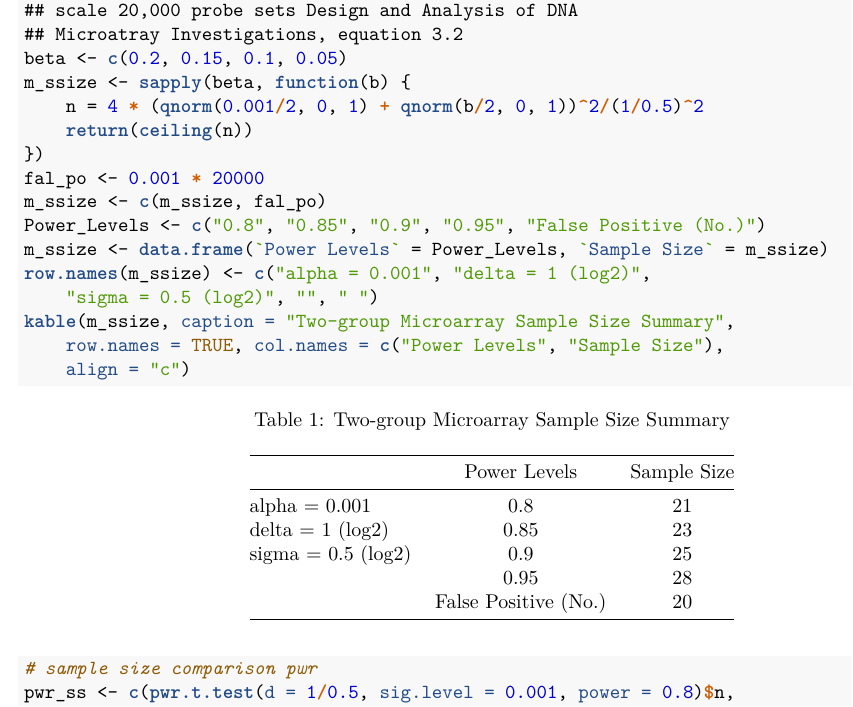
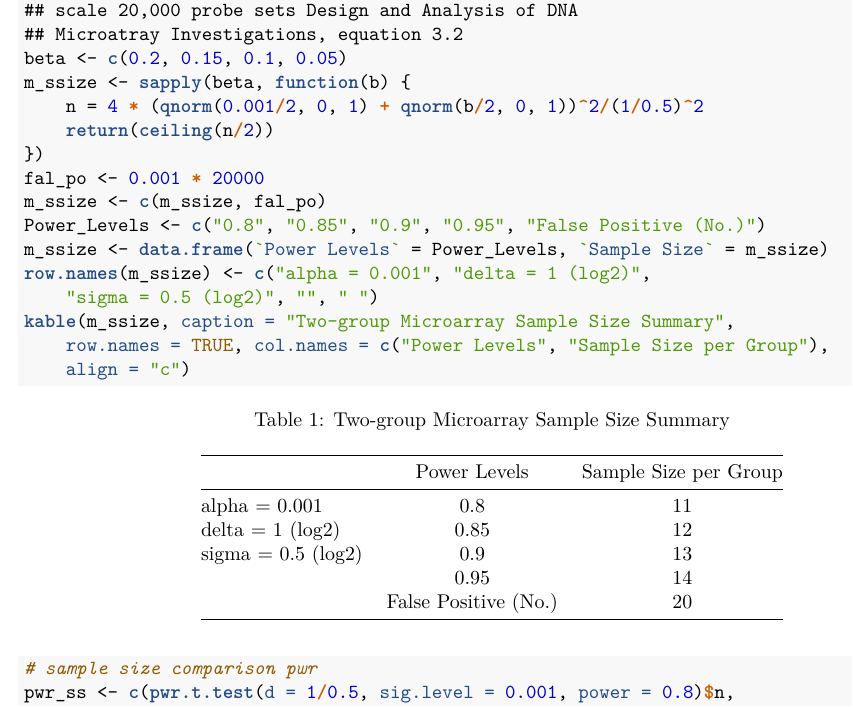
Before and after one commit to Guannan-Shen/CIDA_OMICs, an R Markdown document (7659Stats_Genetics/code/hw1.Rmd): part of page 2 of 7, cut so that both start at the same text. The pictures show the output file 7659Stats_Genetics/code/hw1.pdf that the author committed with the source.

Commit message:
sample size per group, reports

```diff
--- a/7659Stats_Genetics/code/hw1.Rmd
+++ b/7659Stats_Genetics/code/hw1.Rmd
@@ -43,7 +43,7 @@ library(tidyverse)
 beta <- c(0.20, 0.15, 0.10, 0.05)
 m_ssize <- sapply(beta, function(b){
   n = 4*(qnorm(0.001/2, 0, 1)+qnorm(b/2, 0, 1))^2/(1/0.5)^2
-  return(ceiling(n))
+  return(ceiling(n/2))
 })
 fal_po <- 0.001*20000
 m_ssize <- c(m_ssize, fal_po)
@@ -51,7 +51,7 @@ Power_Levels <- c("0.8", "0.85", "0.9", "0.95", "False Positive (No.)")
 m_ssize <- data.frame(`Power Levels` = Power_Levels, `Sample Size` = m_ssize)
 row.names(m_ssize) <- c("alpha = 0.001", "delta = 1 (log2)", "sigma = 0.5 (log2)", "", " ")
 kable(m_ssize, caption = "Two-group Microarray Sample Size Summary",
-      row.names = TRUE, col.names = c("Power Levels", "Sample Size"),
+      row.names = TRUE, col.names = c("Power Levels", "Sample Size per Group"),
       align = "c")
 
 
```
Also changed, not shown: 7659Stats_Genetics/code/hw1.pdf, 7659Stats_Genetics/code/samr.png, 2 other files.
